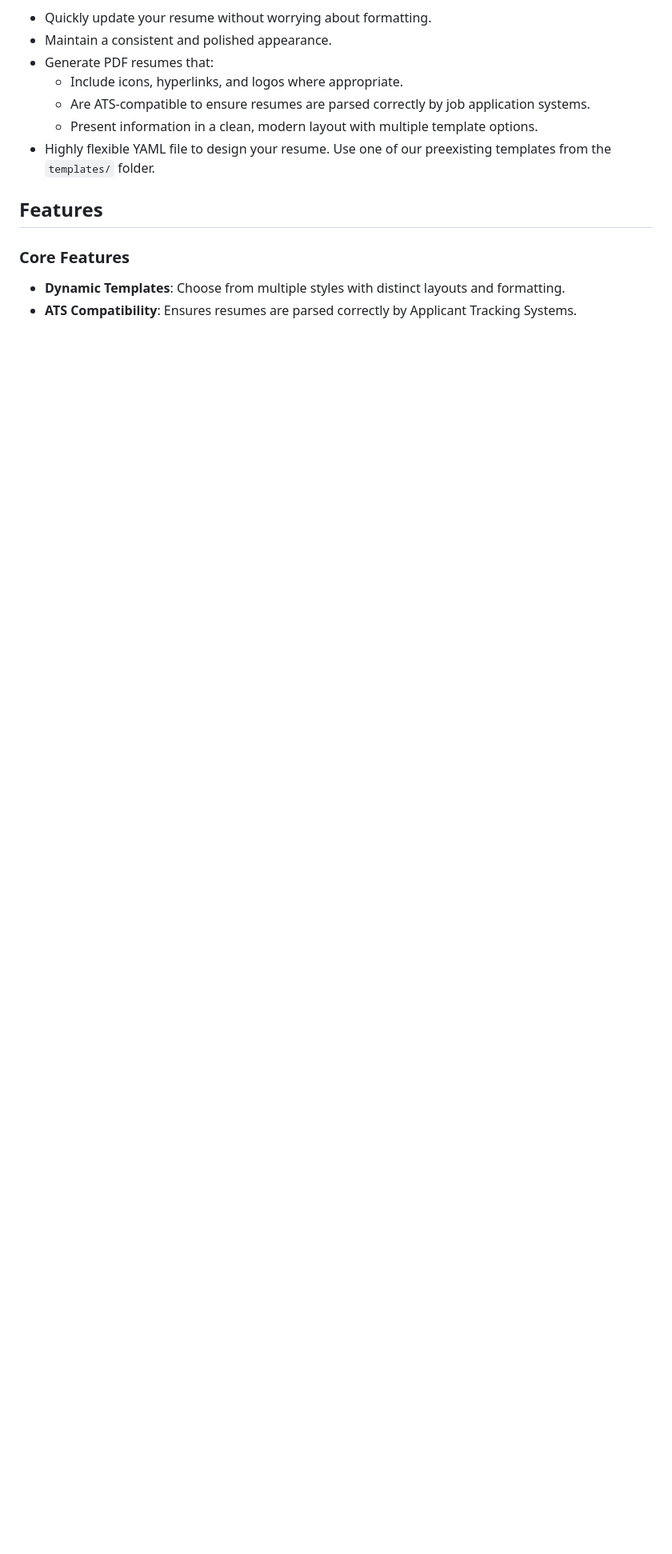
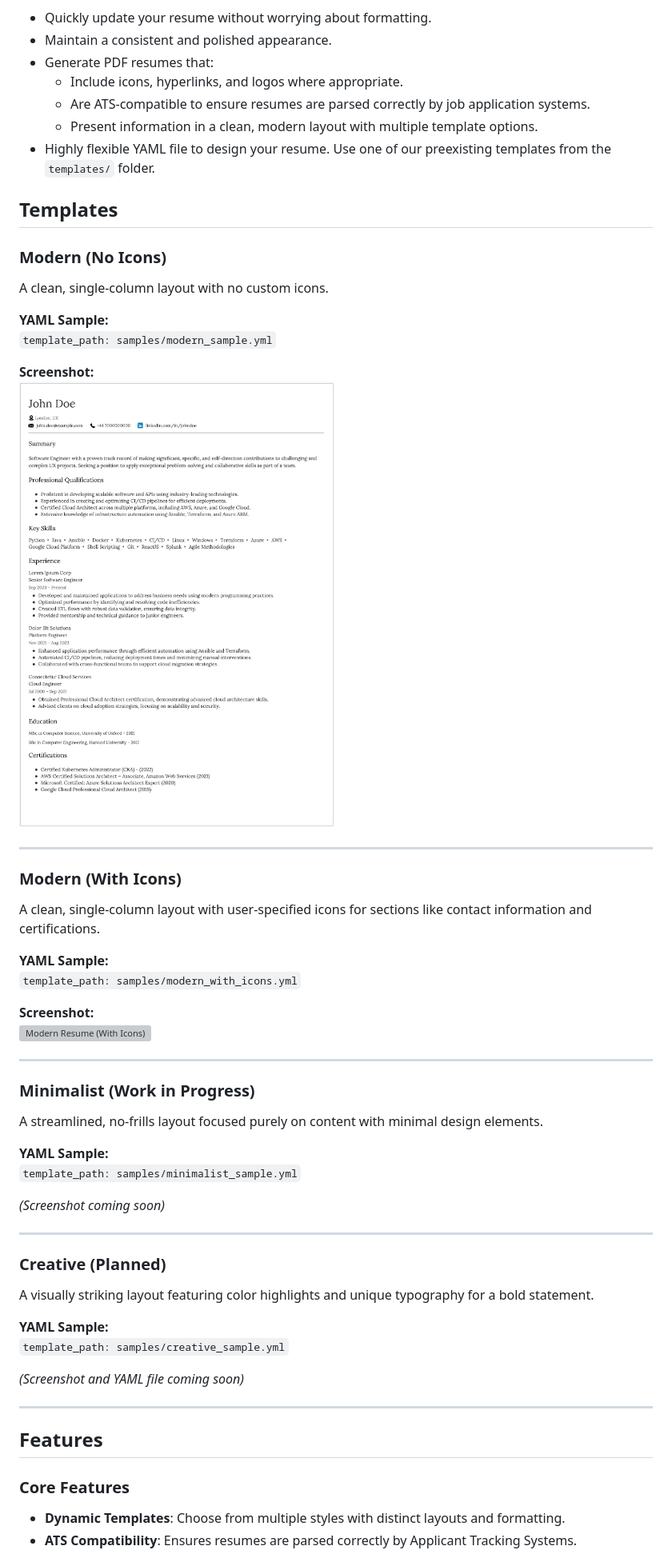
Before and after one commit to aafre/resume-builder, a Markdown page: README.md, the part around the change printed below. Shown: that part at 80% size. Drawn GitHub-style; pictures changed too: docs/templates/modern-no-icons.png (added); blank space fills up the shorter version; grey boxes are pictures that could not be loaded.

```diff
--- a/README.md
+++ b/README.md
@@ -13,6 +13,55 @@ This tool helps simplify the process of building professional, ATS-compliant, an
 - Highly flexible YAML file to design your resume. Use one of our preexisting templates from the `templates/` folder.
 
 
+## Templates
+
+### Modern (No Icons)
+
+A clean, single-column layout with no custom icons.
+
+**YAML Sample:**
+`template_path: samples/modern_sample.yml`
+
+**Screenshot:**
+![Modern Resume (No Icons)](docs/templates/modern-no-icons.png)
+
+---
+
+### Modern (With Icons)
+
+A clean, single-column layout with user-specified icons for sections like contact information and certifications.
+
+**YAML Sample:**
+`template_path: samples/modern_with_icons.yml`
+
+**Screenshot:**
+![Modern Resume (With Icons)](docs/templates/modern-with-icons.png)
+
+---
+
+### Minimalist (Work in Progress)
+
+A streamlined, no-frills layout focused purely on content with minimal design elements.
+
+**YAML Sample:**
+`template_path: samples/minimalist_sample.yml`
+
+*(Screenshot coming soon)*
+
+---
+
+### Creative (Planned)
+
+A visually striking layout featuring color highlights and unique typography for a bold statement.
+
+**YAML Sample:**
+`template_path: samples/creative_sample.yml`
+
+*(Screenshot and YAML file coming soon)*
+
+---
+
+
 ## Features
 
 ### Core Features
```
Also changed, not shown: other parts of README.md (+59 -5 lines).
